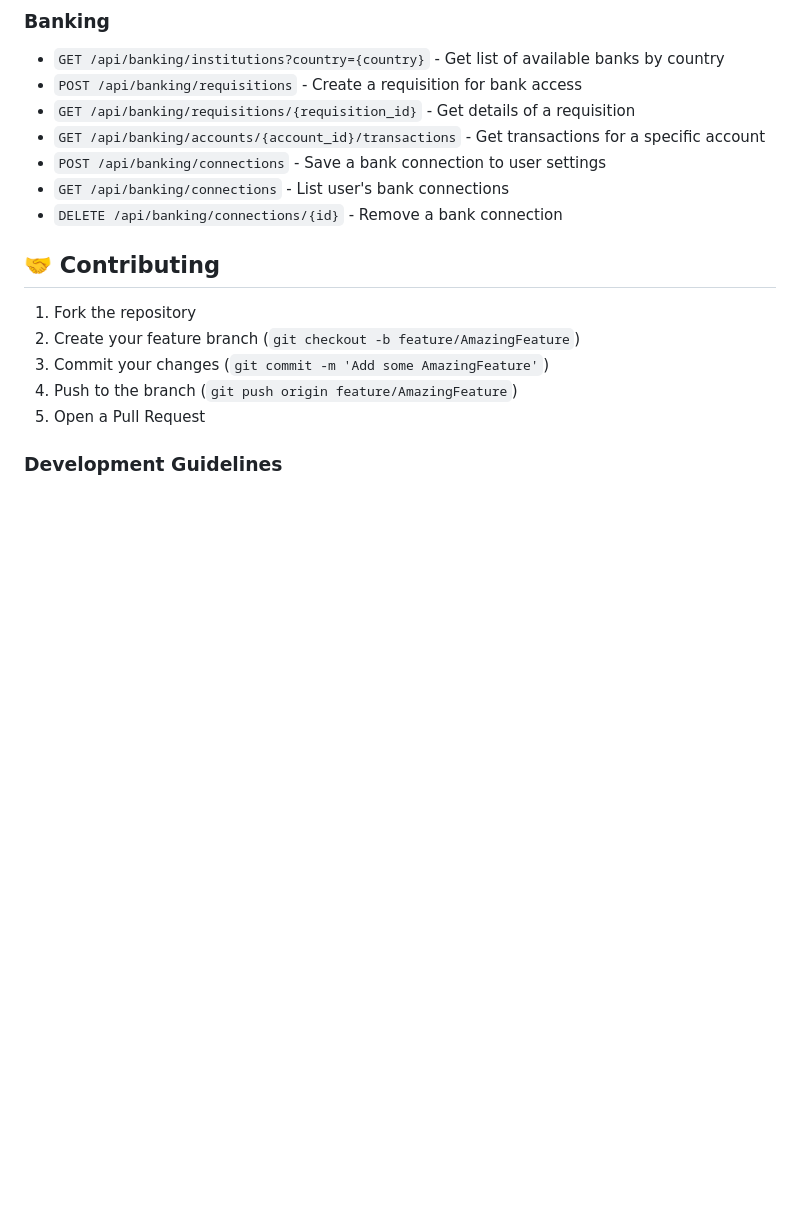
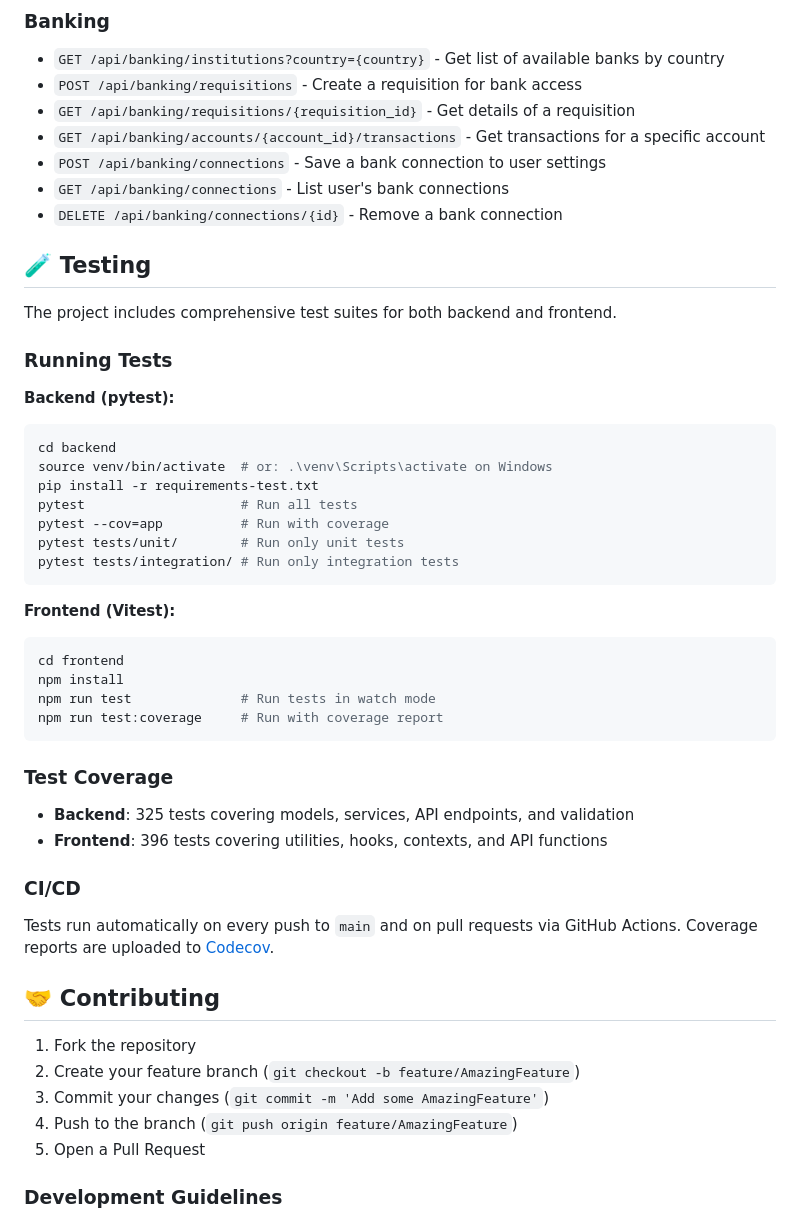
Before and after one commit to elcukro/home-budget, a Markdown page: README.md, the part around one of its changes. GitHub-like rendering; blank space fills up the shorter version.

````diff
--- a/README.md
+++ b/README.md
@@ -444,6 +473,39 @@ Connect securely to your bank accounts and access your financial data using the
 - `GET /api/banking/connections` - List user's bank connections
 - `DELETE /api/banking/connections/{id}` - Remove a bank connection
 
+## 🧪 Testing
+
+The project includes comprehensive test suites for both backend and frontend.
+
+### Running Tests
+
+**Backend (pytest):**
+```bash
+cd backend
+source venv/bin/activate  # or: .\venv\Scripts\activate on Windows
+pip install -r requirements-test.txt
+pytest                    # Run all tests
+pytest --cov=app          # Run with coverage
+pytest tests/unit/        # Run only unit tests
+pytest tests/integration/ # Run only integration tests
+```
+
+**Frontend (Vitest):**
+```bash
+cd frontend
+npm install
+npm run test              # Run tests in watch mode
+npm run test:coverage     # Run with coverage report
+```
+
+### Test Coverage
+- **Backend**: 325 tests covering models, services, API endpoints, and validation
+- **Frontend**: 396 tests covering utilities, hooks, contexts, and API functions
+
+### CI/CD
+Tests run automatically on every push to `main` and on pull requests via GitHub Actions.
+Coverage reports are uploaded to [Codecov](https://codecov.io/gh/elcukro/home-budget).
+
 ## 🤝 Contributing
 
 1. Fork the repository
````
Also changed, not shown: other parts of README.md (+35 -6 lines).
